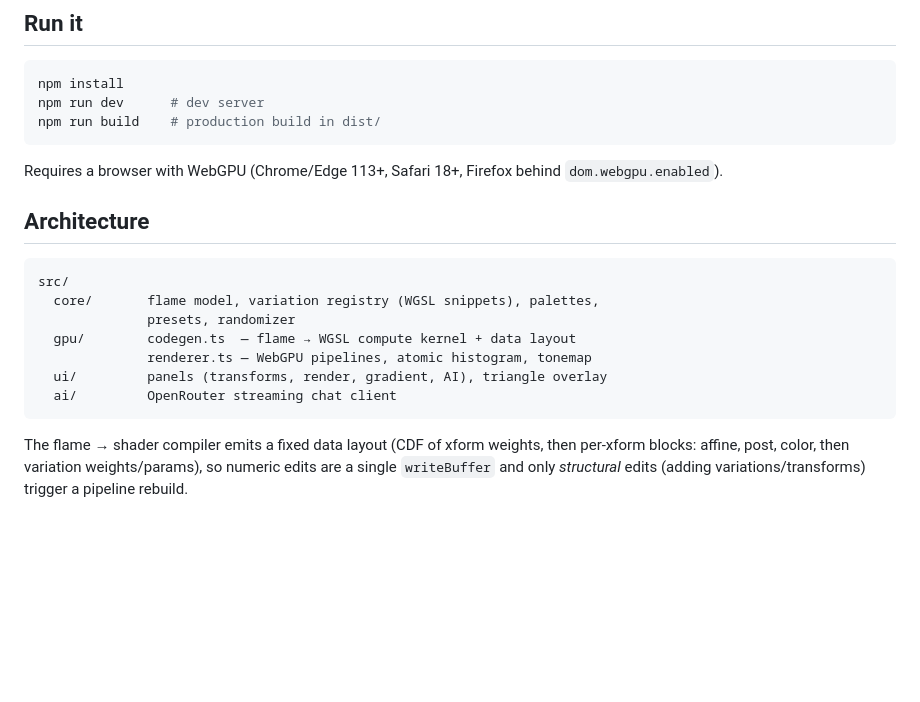
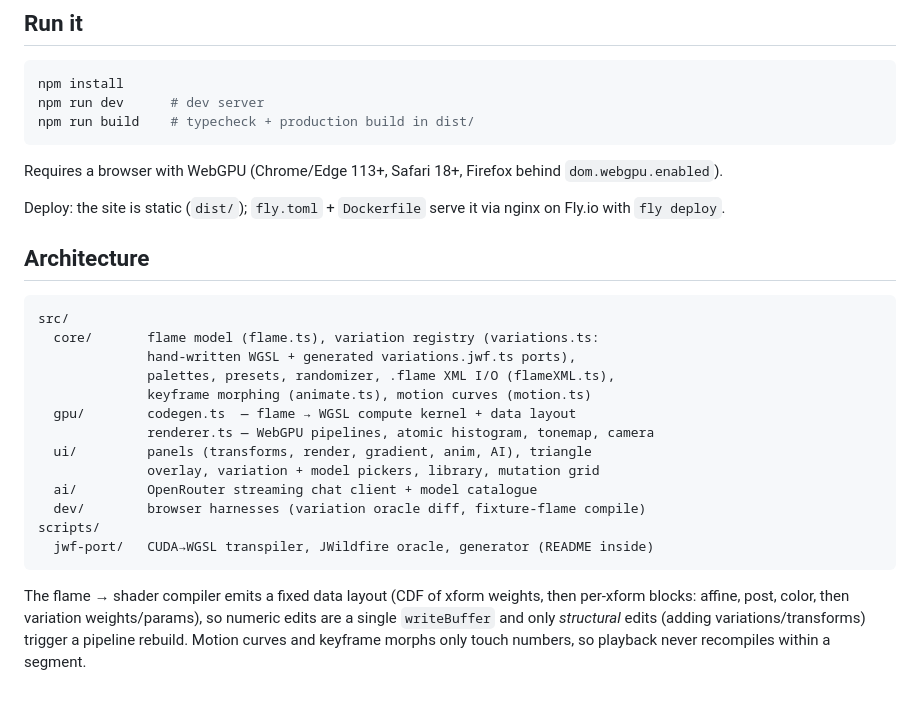
Before and after one commit to thepacket/wilderfire, a Markdown page: README.md, the part around one of its changes. GitHub-like rendering; blank space fills up the shorter version.

````diff
--- a/README.md
+++ b/README.md
@@ -84,25 +108,35 @@ in the stack.
 ```bash
 npm install
 npm run dev      # dev server
-npm run build    # production build in dist/
+npm run build    # typecheck + production build in dist/
 ```
 
 Requires a browser with WebGPU (Chrome/Edge 113+, Safari 18+, Firefox behind
 `dom.webgpu.enabled`).
 
+Deploy: the site is static (`dist/`); `fly.toml` + `Dockerfile` serve it via
+nginx on Fly.io with `fly deploy`.
+
 ## Architecture
 
 ```
 src/
-  core/       flame model, variation registry (WGSL snippets), palettes,
-              presets, randomizer
+  core/       flame model (flame.ts), variation registry (variations.ts:
+              hand-written WGSL + generated variations.jwf.ts ports),
+              palettes, presets, randomizer, .flame XML I/O (flameXML.ts),
+              keyframe morphing (animate.ts), motion curves (motion.ts)
   gpu/        codegen.ts  — flame → WGSL compute kernel + data layout
-              renderer.ts — WebGPU pipelines, atomic histogram, tonemap
-  ui/         panels (transforms, render, gradient, AI), triangle overlay
-  ai/         OpenRouter streaming chat client
+              renderer.ts — WebGPU pipelines, atomic histogram, tonemap, camera
+  ui/         panels (transforms, render, gradient, anim, AI), triangle
+              overlay, variation + model pickers, library, mutation grid
+  ai/         OpenRouter streaming chat client + model catalogue
+  dev/        browser harnesses (variation oracle diff, fixture-flame compile)
+scripts/
+  jwf-port/   CUDA→WGSL transpiler, JWildfire oracle, generator (README inside)
 ```
 
 The flame → shader compiler emits a fixed data layout (CDF of xform weights,
 then per-xform blocks: affine, post, color, then variation weights/params), so
 numeric edits are a single `writeBuffer` and only *structural* edits (adding
-variations/transforms) trigger a pipeline rebuild.
+variations/transforms) trigger a pipeline rebuild. Motion curves and keyframe
+morphs only touch numbers, so playback never recompiles within a segment.
````
Also changed, not shown: other parts of README.md (+50 -26 lines), scripts/jwf-port/README.md (+14 -2 lines).
